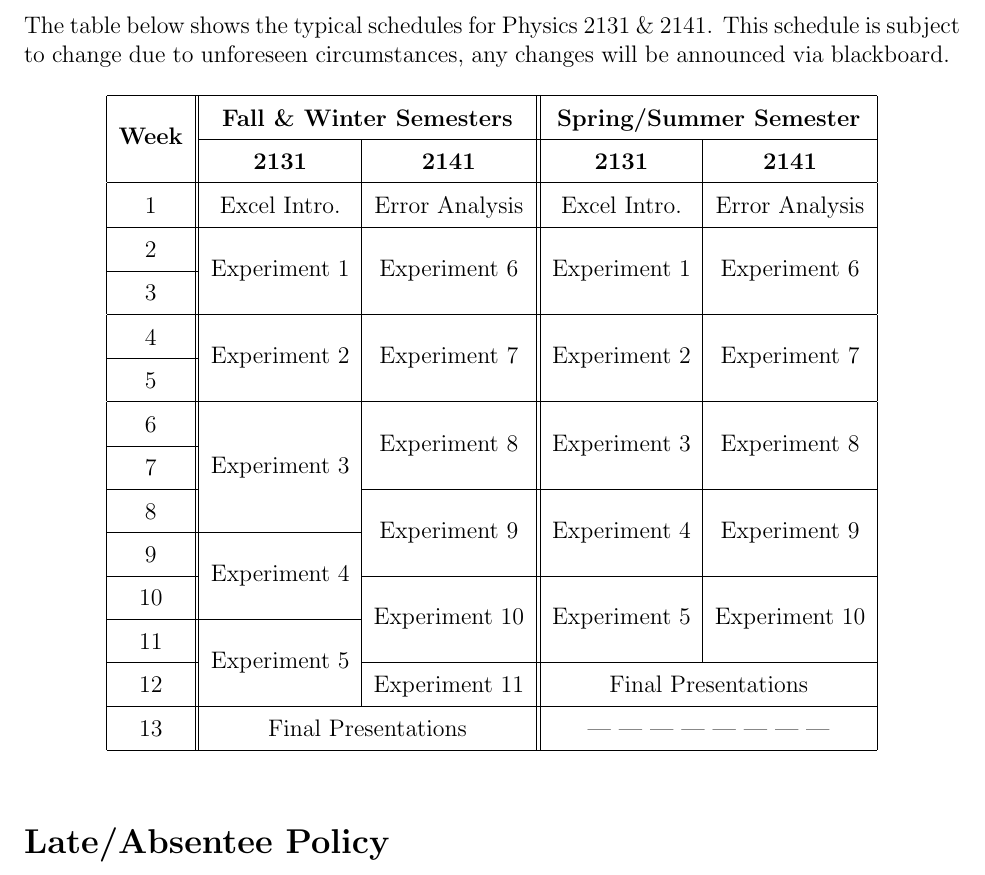
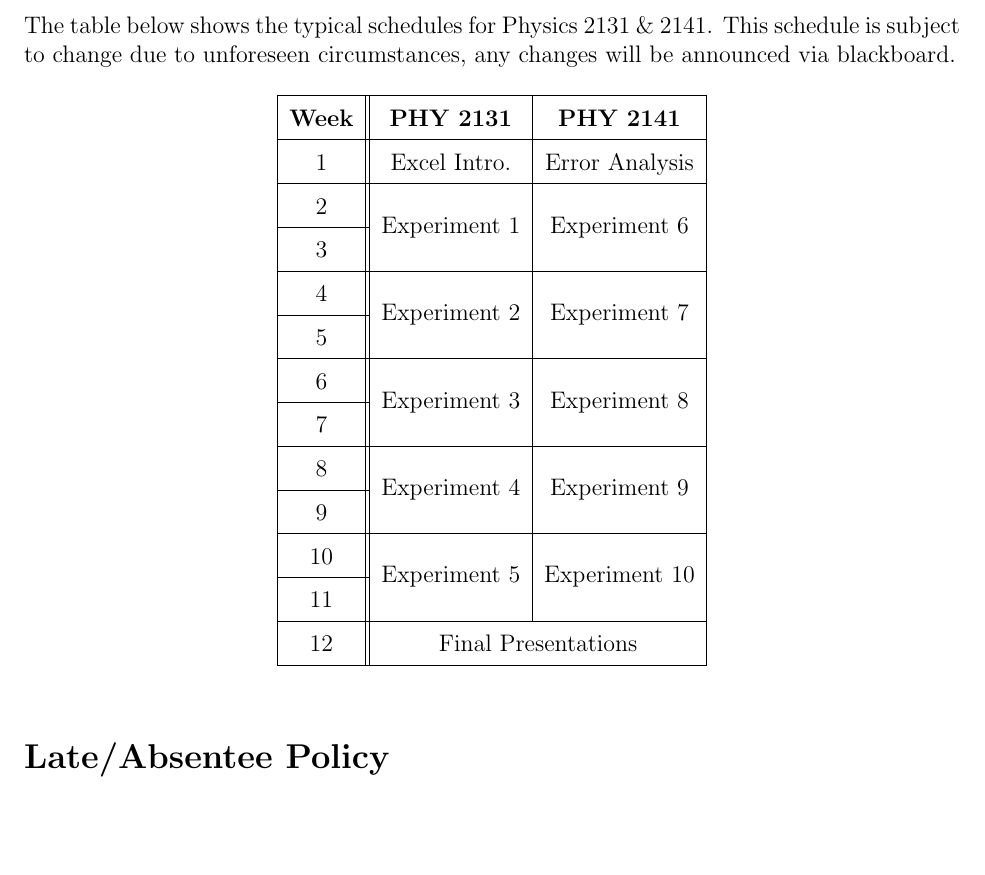
Before and after one commit to edwardlk/IntroPhys-Manual, a LaTeX thesis (main.tex, which reads intro.tex): part of page 5 of 103, cut so that both start at the same text, the shorter picture padded with empty space. Compiled offline with pdfLaTeX.

Commit message:
alt lab schedule

```diff
--- a/intro.tex
+++ b/intro.tex
@@ -57,39 +57,72 @@ Spend some time thinking about what is involved and how you might do the experim
 \section*{Schedule}
 The table below shows the typical schedules for Physics 2131 \& 2141.
 This schedule is subject to change due to unforeseen circumstances, any changes will be announced via blackboard.
+%\begin{table}[ht]
+%	\centering
+%	\begin{tabular}{ |c||c|c||c|c| }
+%	 \hline
+%	 \multirow{2}{*}{\textbf{Week}} & \multicolumn{2}{c||}{\textbf{Fall \& Winter Semesters}} & \multicolumn{2}{c|}{\textbf{Spring/Summer Semester}} \\
+%	 \cline{2-5}
+%	  & \textbf{2131} & \textbf{2141} & \textbf{2131} & \textbf{2141} \\
+%	 \hline
+%	 1 & Excel Intro. & Error Analysis & Excel Intro. & Error Analysis \\
+%	 \hline
+%	 2 & \multirow{2}{*}{Experiment 1} & \multirow{2}{*}{Experiment 6} & \multirow{2}{*}{Experiment 1} & \multirow{2}{*}{Experiment 6} \\
+%	 \cline{1-1}
+%	 3 &  &  &  &   \\
+%	 \hline
+%	 4 & \multirow{2}{*}{Experiment 2} & \multirow{2}{*}{Experiment 7} & \multirow{2}{*}{Experiment 2} & \multirow{2}{*}{Experiment 7} \\
+%	 \cline{1-1}
+%	 5 &  &  &  &   \\
+%	 \hline
+%	 6 & \multirow{3}{*}{Experiment 3} & \multirow{2}{*}{Experiment 8} & \multirow{2}{*}{Experiment 3} & \multirow{2}{*}{Experiment 8} \\
+%	 \cline{1-1}
+%	 7 &  &  &  &   \\
+%	 \cline{1-1} \cline{3-5}
+%	 8 &  & \multirow{2}{*}{Experiment 9} & \multirow{2}{*}{Experiment 4} & \multirow{2}{*}{Experiment 9} \\
+%	 \cline{1-2}
+%	 9 & \multirow{2}{*}{Experiment 4} &  &  &   \\
+%	 \cline{1-1} \cline{3-5}
+%	 10 &  & \multirow{2}{*}{Experiment 10} & \multirow{2}{*}{Experiment 5} & \multirow{2}{*}{Experiment 10} \\
+%	 \cline{1-2}
+%	 11 & \multirow{2}{*}{Experiment 5} &  &  &   \\
+%	 \cline{1-1} \cline{3-5}
+%	 12 &  & Experiment 11 & \multicolumn{2}{c|}{Final Presentations} \\
+%	 \hline
+%	 13 & \multicolumn{2}{c||}{Final Presentations} & \multicolumn{2}{c|}{--- --- --- --- --- --- --- ---}  \\
+%	 \hline
+%	\end{tabular}
+%\end{table}
+
 \begin{table}[ht]
 	\centering
-	\begin{tabular}{ |c||c|c||c|c| }
+	\begin{tabular}{ |c||c|c| }
 	 \hline
-	 \multirow{2}{*}{\textbf{Week}} & \multicolumn{2}{c||}{\textbf{Fall \& Winter Semesters}} & \multicolumn{2}{c|}{\textbf{Spring/Summer Semester}} \\
-	 \cline{2-5}
-	  & \textbf{2131} & \textbf{2141} & \textbf{2131} & \textbf{2141} \\
+	 \textbf{Week} & \textbf{PHY 2131} & \textbf{PHY 2141} \\
 	 \hline
-	 1 & Excel Intro. & Error Analysis & Excel Intro. & Error Analysis \\
+	 1 & Excel Intro. & Error Analysis \\
 	 \hline
-	 2 & \multirow{2}{*}{Experiment 1} & \multirow{2}{*}{Experiment 6} & \multirow{2}{*}{Experiment 1} & \multirow{2}{*}{Experiment 6} \\
+	 2 & \multirow{2}{*}{Experiment 1} & \multirow{2}{*}{Experiment 6} \\
 	 \cline{1-1}
-	 3 &  &  &  &   \\
+	 3 &  &  \\
 	 \hline
-	 4 & \multirow{2}{*}{Experiment 2} & \multirow{2}{*}{Experiment 7} & \multirow{2}{*}{Experiment 2} & \multirow{2}{*}{Experiment 7} \\
+	 4 & \multirow{2}{*}{Experiment 2} & \multirow{2}{*}{Experiment 7} \\
 	 \cline{1-1}
-	 5 &  &  &  &   \\
+	 5 &  &  \\
 	 \hline
-	 6 & \multirow{3}{*}{Experiment 3} & \multirow{2}{*}{Experiment 8} & \multirow{2}{*}{Experiment 3} & \multirow{2}{*}{Experiment 8} \\
+	 6 & \multirow{2}{*}{Experiment 3} & \multirow{2}{*}{Experiment 8} \\
 	 \cline{1-1}
-	 7 &  &  &  &   \\
-	 \cline{1-1} \cline{3-5}
-	 8 &  & \multirow{2}{*}{Experiment 9} & \multirow{2}{*}{Experiment 4} & \multirow{2}{*}{Experiment 9} \\
-	 \cline{1-2}
-	 9 & \multirow{2}{*}{Experiment 4} &  &  &   \\
-	 \cline{1-1} \cline{3-5}
-	 10 &  & \multirow{2}{*}{Experiment 10} & \multirow{2}{*}{Experiment 5} & \multirow{2}{*}{Experiment 10} \\
-	 \cline{1-2}
-	 11 & \multirow{2}{*}{Experiment 5} &  &  &   \\
-	 \cline{1-1} \cline{3-5}
-	 12 &  & Experiment 11 & \multicolumn{2}{c|}{Final Presentations} \\
+	 7 &  &  \\
 	 \hline
-	 13 & \multicolumn{2}{c||}{Final Presentations} & \multicolumn{2}{c|}{--- --- --- --- --- --- --- ---}  \\
+	 8 & \multirow{2}{*}{Experiment 4} & \multirow{2}{*}{Experiment 9} \\
+	 \cline{1-1}
+	 9 &  &   \\
+	 \hline
+	 10 & \multirow{2}{*}{Experiment 5} & \multirow{2}{*}{Experiment 10} \\
+	 \cline{1-1}
+	 11 &  &   \\
+	 \hline
+	 12 & \multicolumn{2}{c|}{Final Presentations} \\
 	 \hline
 	\end{tabular}
 \end{table}
```
